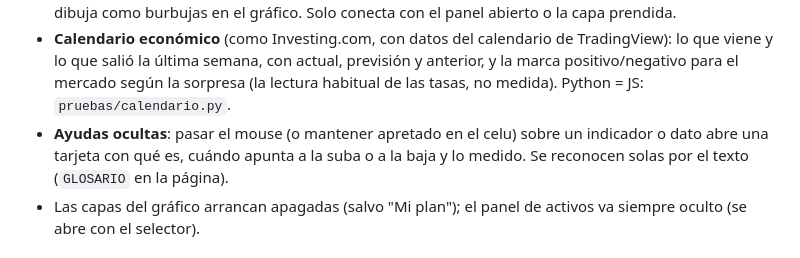
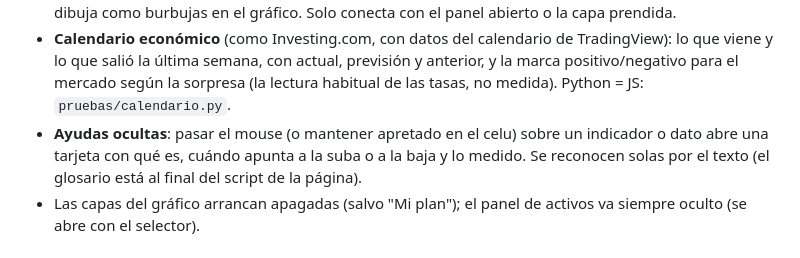
Before and after one commit to DiegoAdrian97/BTCAnalyzer, a Markdown page: README.md, the part around the change. GitHub-like rendering.

Commit message:
README: dónde está el glosario

```diff
--- a/README.md
+++ b/README.md
@@ -734,7 +734,7 @@ Cada una contra un control (lo que daría el azar en la misma situación), BTC 2
   última semana, con actual, previsión y anterior, y la marca positivo/negativo para el mercado según la sorpresa (la lectura
   habitual de las tasas, no medida). Python = JS: `pruebas/calendario.py`.
 - **Ayudas ocultas**: pasar el mouse (o mantener apretado en el celu) sobre un indicador o dato abre una tarjeta con qué es,
-  cuándo apunta a la suba o a la baja y lo medido. Se reconocen solas por el texto (`GLOSARIO` en la página).
+  cuándo apunta a la suba o a la baja y lo medido. Se reconocen solas por el texto (el glosario está al final del script de la página).
 - Las capas del gráfico arrancan apagadas (salvo "Mi plan"); el panel de activos va siempre oculto (se abre con el selector).
 
 ### Flujo de compras, VWAP, perfil de volumen e ICT medidos (`medir_flujo.py`, nov. 2026)
```
